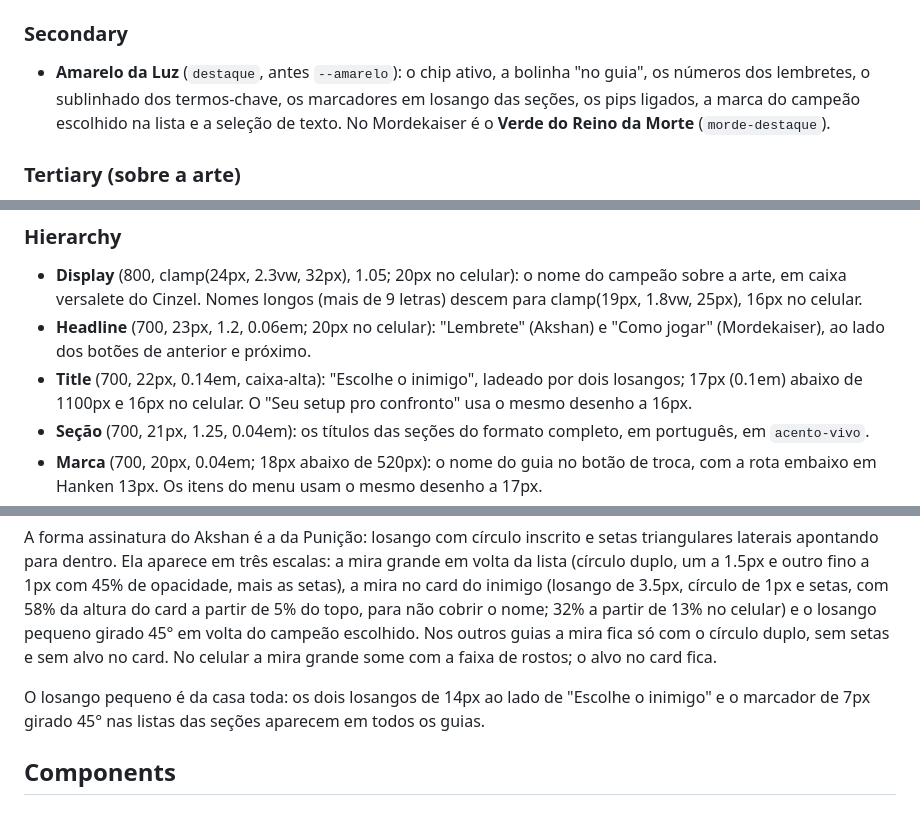
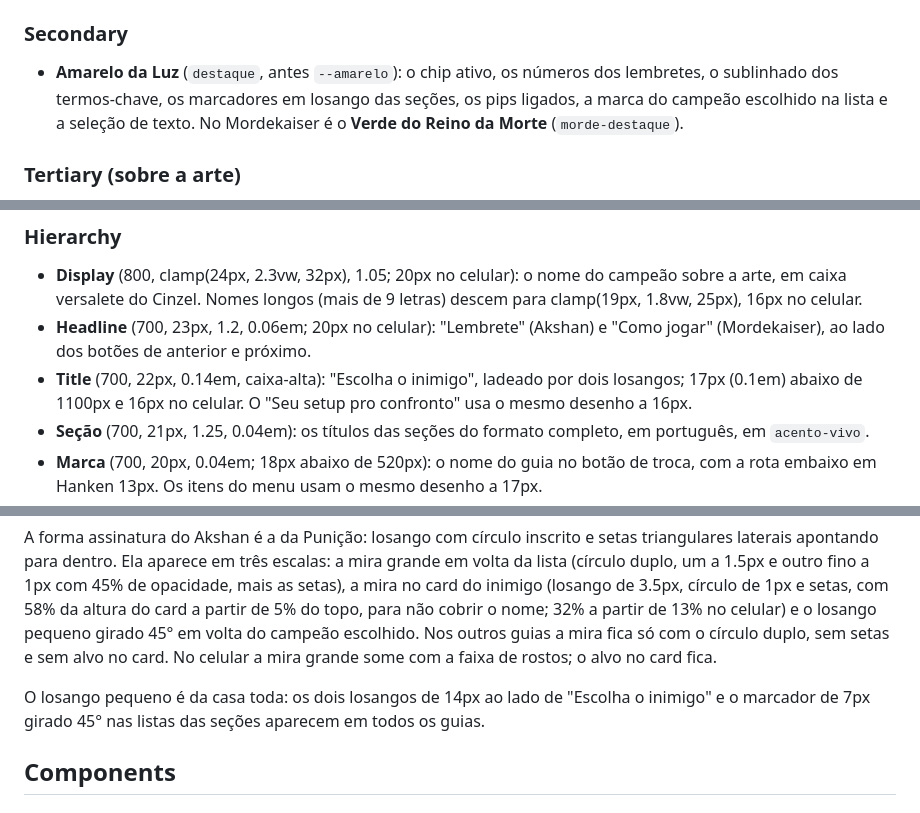
Before and after one commit to Luis1982Yt/akshan-matchups, a Markdown page: DESIGN.md, 3 parts joined by grey strips. GitHub-like rendering.

```diff
--- a/DESIGN.md
+++ b/DESIGN.md
@@ -298,7 +311,7 @@ Os nomes abaixo são os tokens do CSS (`--acento`, `--destaque`...). No frontmat
 - **Ouro Aceso** (`acento-vivo`, antes `--ouro-vivo`): títulos em Cinzel, nome do guia no topo, condições da build, foco de teclado, borda em hover, links, ícones dos botões de tema e de som. No claro vira `claro-acento-vivo`, mais escuro ainda, para manter contraste de título sobre marfim. No Mordekaiser é o **Verde Pálido** (`morde-acento-vivo`).
 
 ### Secondary
-- **Amarelo da Luz** (`destaque`, antes `--amarelo`): o chip ativo, a bolinha "no guia", os números dos lembretes, o sublinhado dos termos-chave, os marcadores em losango das seções, os pips ligados, a marca do campeão escolhido na lista e a seleção de texto. No Mordekaiser é o **Verde do Reino da Morte** (`morde-destaque`).
+- **Amarelo da Luz** (`destaque`, antes `--amarelo`): o chip ativo, os números dos lembretes, o sublinhado dos termos-chave, os marcadores em losango das seções, os pips ligados, a marca do campeão escolhido na lista e a seleção de texto. No Mordekaiser é o **Verde do Reino da Morte** (`morde-destaque`).
 
 ### Tertiary (sobre a arte)
 Tokens que ficam sobre a arte do campeão ou no botão de travar. Mudam por guia, mas não por tema: o claro de cada guia herda os do escuro.
@@ -333,7 +359,7 @@ Tokens que ficam sobre a arte do campeão ou no botão de travar. Mudam por guia
 ### Hierarchy
 - **Display** (800, clamp(24px, 2.3vw, 32px), 1.05; 20px no celular): o nome do campeão sobre a arte, em caixa versalete do Cinzel. Nomes longos (mais de 9 letras) descem para clamp(19px, 1.8vw, 25px), 16px no celular.
 - **Headline** (700, 23px, 1.2, 0.06em; 20px no celular): "Lembrete" (Akshan) e "Como jogar" (Mordekaiser), ao lado dos botões de anterior e próximo.
-- **Title** (700, 22px, 0.14em, caixa-alta): "Escolhe o inimigo", ladeado por dois losangos; 17px (0.1em) abaixo de 1100px e 16px no celular. O "Seu setup pro confronto" usa o mesmo desenho a 16px.
+- **Title** (700, 22px, 0.14em, caixa-alta): "Escolha o inimigo", ladeado por dois losangos; 17px (0.1em) abaixo de 1100px e 16px no celular. O "Seu setup pro confronto" usa o mesmo desenho a 16px.
 - **Seção** (700, 21px, 1.25, 0.04em): os títulos das seções do formato completo, em português, em `acento-vivo`.
 - **Marca** (700, 20px, 0.04em; 18px abaixo de 520px): o nome do guia no botão de troca, com a rota embaixo em Hanken 13px. Os itens do menu usam o mesmo desenho a 17px.
 - **Botão** (800, 21px, 0.04em, caixa-alta): o "VS" do círculo de travar; 17px no celular.
@@ -378,7 +406,7 @@ Cantos discretos e uma geometria de mira. Pips de dificuldade usam 2px, selos, t
 
 A forma assinatura do Akshan é a da Punição: losango com círculo inscrito e setas triangulares laterais apontando para dentro. Ela aparece em três escalas: a mira grande em volta da lista (círculo duplo, um a 1.5px e outro fino a 1px com 45% de opacidade, mais as setas), a mira no card do inimigo (losango de 3.5px, círculo de 1px e setas, com 58% da altura do card a partir de 5% do topo, para não cobrir o nome; 32% a partir de 13% no celular) e o losango pequeno girado 45° em volta do campeão escolhido. Nos outros guias a mira fica só com o círculo duplo, sem setas e sem alvo no card. No celular a mira grande some com a faixa de rostos; o alvo no card fica.
 
-O losango pequeno é da casa toda: os dois losangos de 14px ao lado de "Escolhe o inimigo" e o marcador de 7px girado 45° nas listas das seções aparecem em todos os guias.
+O losango pequeno é da casa toda: os dois losangos de 14px ao lado de "Escolha o inimigo" e o marcador de 7px girado 45° nas listas das seções aparecem em todos os guias.
 
 ## Components
 
```
Also changed, not shown: other parts of DESIGN.md (+48 -5 lines).
